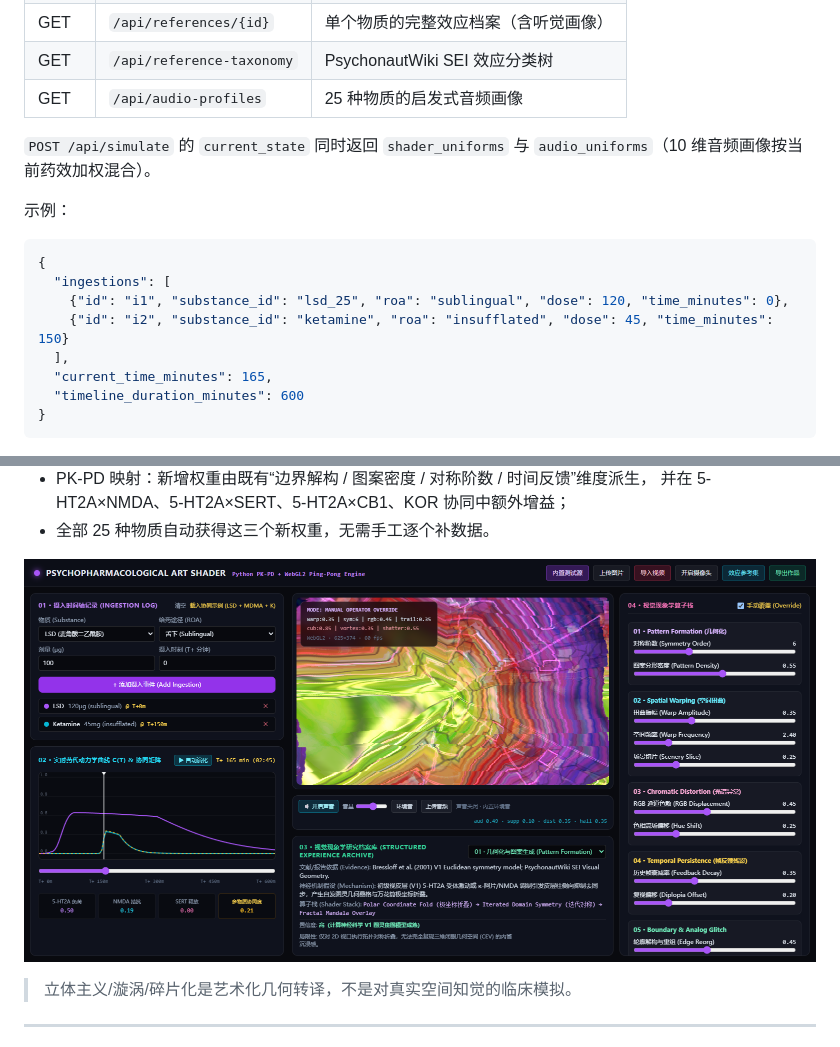
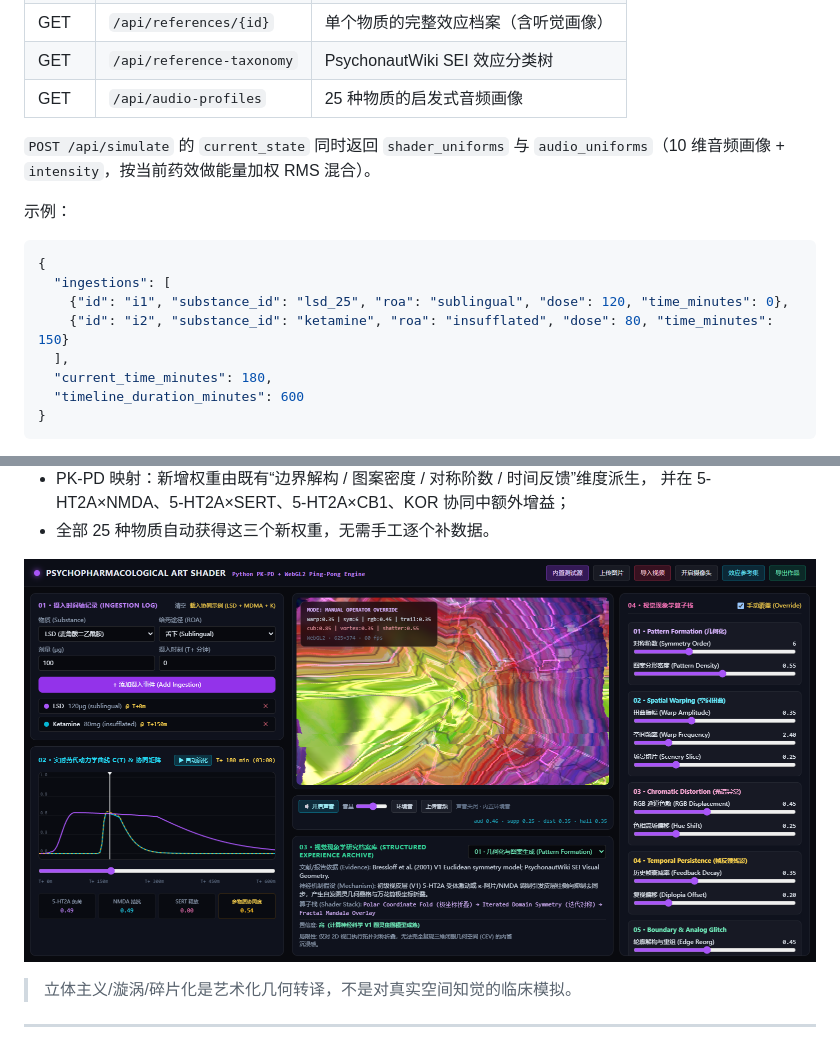
Before and after one commit to silentwinter127-cv2/psychopharm_shader_lab, a Markdown page: README.md, 2 parts joined by grey strips. Rendered like a GitHub page; pictures changed too: docs/screenshot-cubism.png.

````diff
--- a/README.md
+++ b/README.md
@@ -160,7 +160,7 @@ shaderLab.useTestPattern()            // 恢复内置测试源
 | GET | `/api/audio-profiles` | 25 种物质的启发式音频画像 |
 
 `POST /api/simulate` 的 `current_state` 同时返回 `shader_uniforms` 与
-`audio_uniforms`（10 维音频画像按当前药效加权混合）。
+`audio_uniforms`（10 维音频画像 + `intensity`，按当前药效做能量加权 RMS 混合）。
 
 示例：
 
@@ -168,9 +168,9 @@ shaderLab.useTestPattern()            // 恢复内置测试源
 {
   "ingestions": [
     {"id": "i1", "substance_id": "lsd_25", "roa": "sublingual", "dose": 120, "time_minutes": 0},
-    {"id": "i2", "substance_id": "ketamine", "roa": "insufflated", "dose": 45, "time_minutes": 150}
+    {"id": "i2", "substance_id": "ketamine", "roa": "insufflated", "dose": 80, "time_minutes": 150}
   ],
-  "current_time_minutes": 165,
+  "current_time_minutes": 180,
   "timeline_duration_minutes": 600
 }
 ```
````
Also changed, not shown: other parts of README.md (+7 -1 lines), docs/screenshot-audio.png, docs/screenshot.png, 3 other files.
